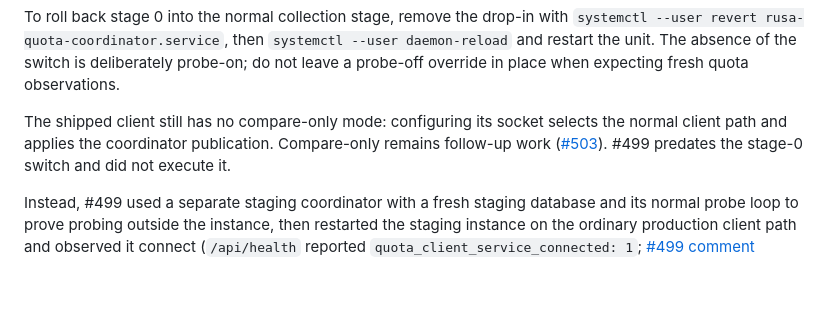
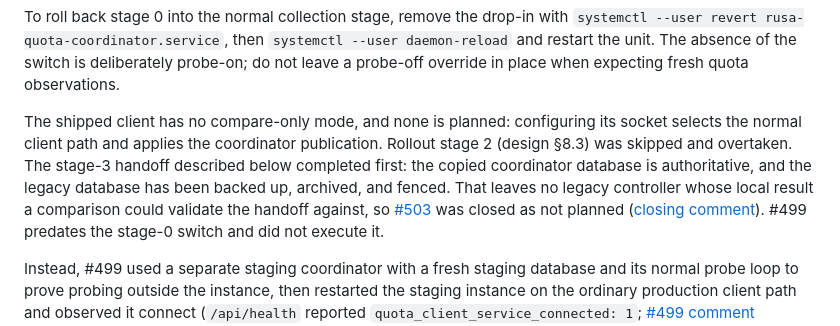
Before and after one commit to MEK-Org/rusa, a Markdown page: docs/quota-coordinator-operations.md, the part around the change. GitHub-like rendering; blank space fills up the shorter version.

```diff
--- a/docs/quota-coordinator-operations.md
+++ b/docs/quota-coordinator-operations.md
@@ -294,9 +294,15 @@ To roll back stage 0 into the normal collection stage, remove the drop-in with
 switch is deliberately probe-on; do not leave a probe-off override in place
 when expecting fresh quota observations.
 
-The shipped client still has no compare-only mode: configuring its socket
-selects the normal client path and applies the coordinator publication.
-Compare-only remains follow-up work ([#503](https://github.com/MEK-Org/rusa/issues/503)).
+The shipped client has no compare-only mode, and none is planned: configuring
+its socket selects the normal client path and applies the coordinator
+publication. Rollout stage 2 (design §8.3) was skipped and overtaken. The
+stage-3 handoff described below completed first: the copied coordinator
+database is authoritative, and the legacy database has been backed up,
+archived, and fenced. That leaves no legacy controller whose local result a
+comparison could validate the handoff against, so
+[#503](https://github.com/MEK-Org/rusa/issues/503) was closed as not planned
+([closing comment](https://github.com/MEK-Org/rusa/issues/503#issuecomment-5812179742)).
 #499 predates the stage-0 switch and did not execute it.
 
 Instead, #499 used a separate staging coordinator with a fresh staging database
```
Also changed, not shown: docs/quota-coordinator-design.md (+8 -6 lines).
